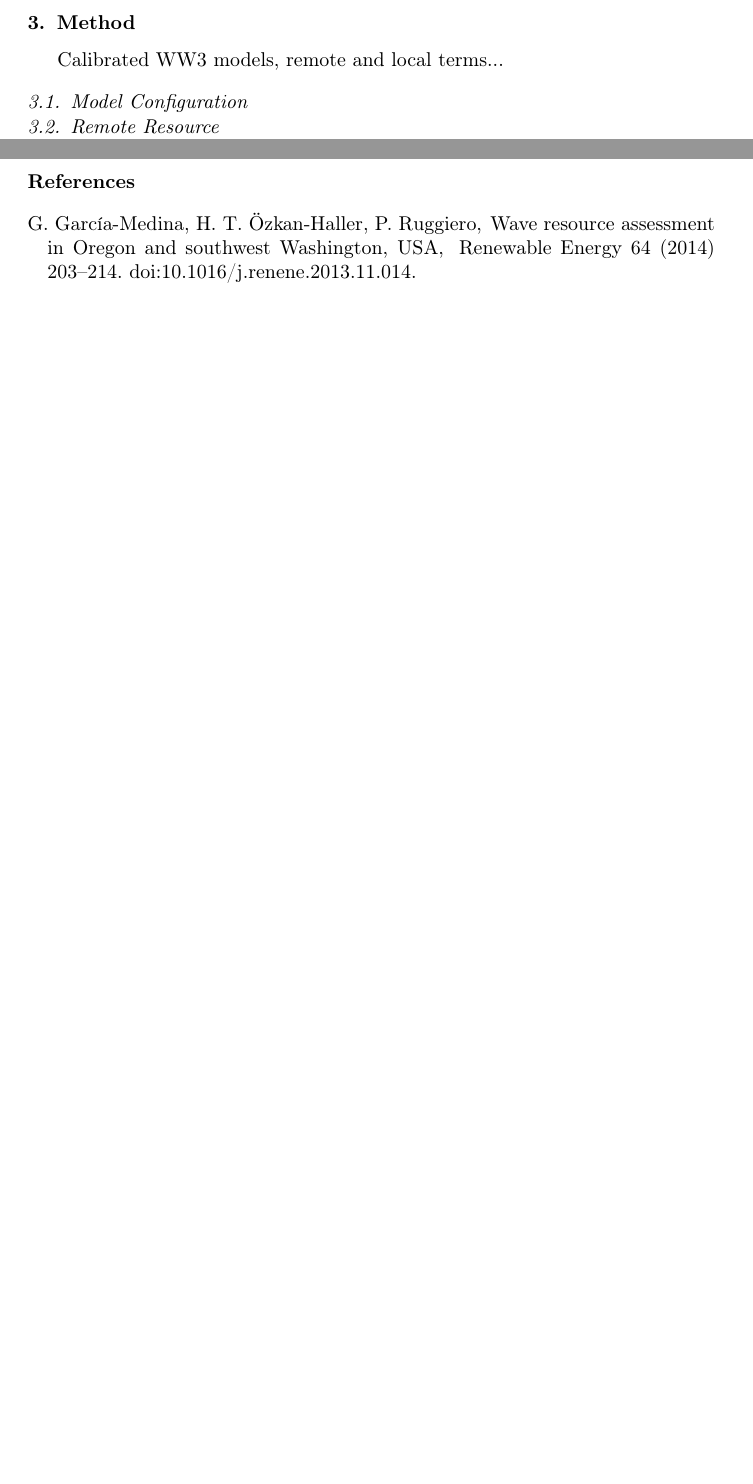
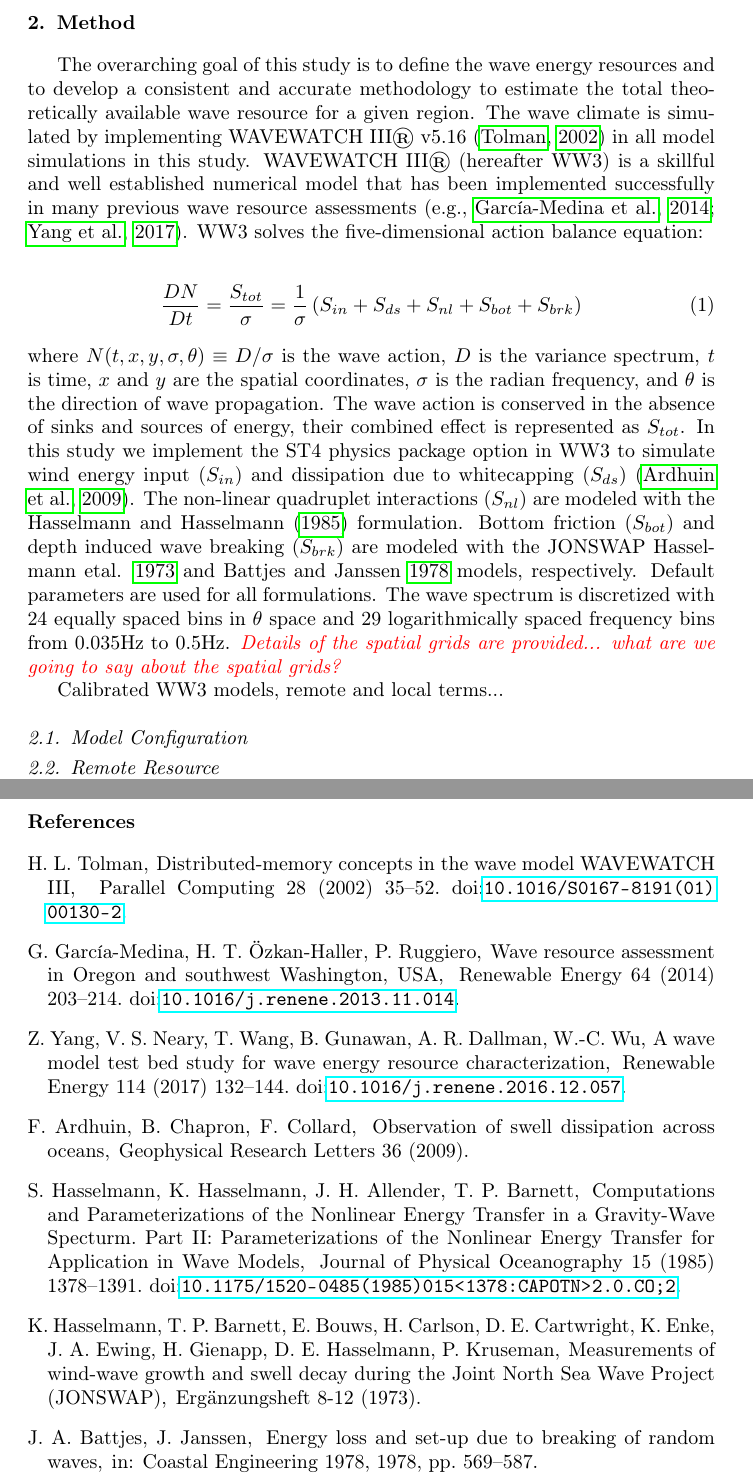
Before and after one commit to USMHKResource/wave_res, a LaTeX paper (pub/wave_res.tex, which reads pub/method.tex): two parts of pages 4 and 7 of 7 before the commit and two parts of pages 3 and 7 of 7 after it, joined at a grey line, cut so that both start at the same text, the shorter picture padded with empty space. Compiled offline with pdfLaTeX.

Commit message:
Start on methods section.

```diff
--- a/pub/method.tex
+++ b/pub/method.tex
@@ -1,4 +1,38 @@
 \section{Method}
+
+The overarching goal of this study is to define the wave energy resources and to
+develop a consistent and accurate methodology to estimate the total
+theoretically available wave resource for a given region. The wave climate is
+simulated by implementing WAVEWATCH III® v5.16
+\citep{tolmanDistributedmemoryConceptsWave2002} in all model
+simulations in this study. WAVEWATCH III® (hereafter WW3) is a skillful and well
+established numerical model that has been implemented successfully in many
+previous wave resource assessments
+\citep[e.g.,][]{garcia-medinaWaveResourceAssessment2014,yangWaveModelTest2017}.
+WW3 solves the five-dimensional action balance equation:
+
+\begin{align}
+    \frac{DN}{Dt} = \frac{\Src{tot}}{\sigma} = \frac{1}{\sigma}\left ( \Src{in} + \Src{ds} + \Src{nl} + \Src{bot} + \Src{brk} \right )
+\end{align}
+where $N(t,x,y,\sigma,\theta) \equiv D/\sigma$ is the wave action, $D$ is the variance spectrum, $t$ is
+time, $x$ and $y$ are the spatial coordinates, $\sigma$ is the radian frequency, and $\theta$ is
+the direction of wave propagation. The wave action is conserved in the absence
+of sinks and sources of energy, their combined effect is represented as $\Src{tot}$. In
+this study we implement the ST4 physics package option in WW3 to simulate wind
+energy input ($\Src{in}$) and dissipation due to whitecapping ($\Src{ds}$)
+\citep{ardhuinObservationSwellDissipation2009}. The non-linear quadruplet
+interactions ($\Src{nl}$) are modeled with the
+Hasselmann and Hasselmann
+(\citeyear{hasselmannComputationsParameterizationsNonlinear1985}) formulation.
+Bottom friction ($\Src{bot}$) and depth induced wave breaking ($\Src{brk}$) are
+modeled with the JONSWAP Hasselmann etal.
+\citeyear{hasselmannMeasurementsWindwaveGrowth1973} and Battjes
+and Janssen \citeyear{battjesEnergyLossSetup1978} models, respectively.
+Default parameters are used for all formulations. The wave spectrum is
+discretized with 24 equally spaced bins in $\theta$ space and 29 logarithmically spaced
+frequency bins from 0.035Hz to 0.5Hz. \note{Details of the spatial grids are
+provided... what are we going to say about the spatial grids?}
+
 
 Calibrated WW3 models, remote and local terms...
 
--- a/pub/wave_res.tex
+++ b/pub/wave_res.tex
@@ -3,12 +3,14 @@
 \usepackage[utf8]{inputenc}
 \usepackage{amsmath}
 \usepackage{xcolor}
+\usepackage{hyperref}
 
 \title{A Refined Wave Resource Assessment Methodology: Application to U.S. Waters}
 \author{Levi Kilcher, Gabriel-Garcia Medina, Zhaoqing Yang, Aidan Bharath}
 \date{October 2019}
 
 \newcommand{\note}[1]{\textcolor{red}{\em #1}}
+\newcommand{\Src}[1]{\ensuremath{S_{ #1 }}}
 
 \showboxdepth=5
 \showboxbreadth=5
```
Also changed, not shown: pub/wave_res.tex (2 more changed lines).
